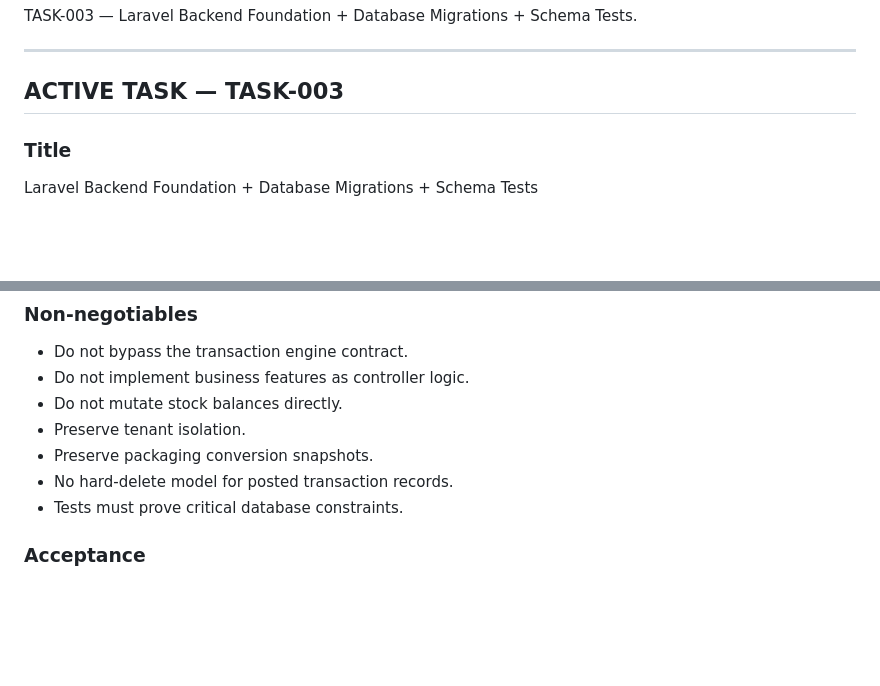
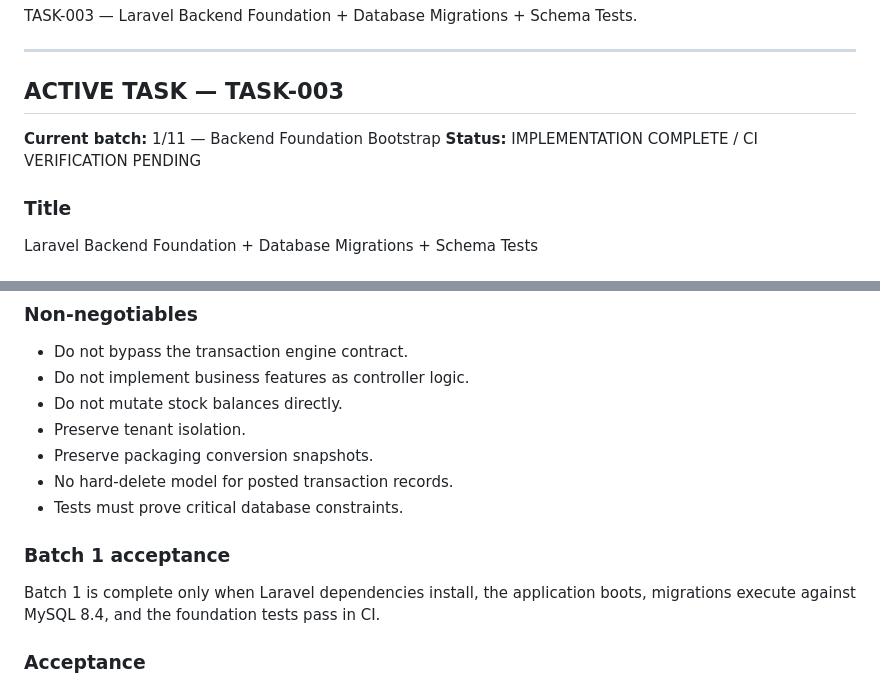
Before and after one commit to blalramdane/nexora-distribution-os, a Markdown page: TASK_LOOP.md, 2 parts joined by grey strips. GitHub-like rendering; blank space fills up the shorter version.

Commit message:
docs: track TASK-003 batch 1 implementation state

```diff
--- a/TASK_LOOP.md
+++ b/TASK_LOOP.md
@@ -429,6 +429,9 @@ TASK-003 — Laravel Backend Foundation + Database Migrations + Schema Tests.
 
 ## ACTIVE TASK — TASK-003
 
+**Current batch:** 1/11 — Backend Foundation Bootstrap
+**Status:** IMPLEMENTATION COMPLETE / CI VERIFICATION PENDING
+
 ### Title
 Laravel Backend Foundation + Database Migrations + Schema Tests
 
@@ -462,6 +465,9 @@ Create the first production backend foundation from the locked architecture and
 - Preserve packaging conversion snapshots.
 - No hard-delete model for posted transaction records.
 - Tests must prove critical database constraints.
+
+### Batch 1 acceptance
+Batch 1 is complete only when Laravel dependencies install, the application boots, migrations execute against MySQL 8.4, and the foundation tests pass in CI.
 
 ### Acceptance
 TASK-003 is complete only when the backend installs reproducibly, migrations run cleanly from an empty database, seeders are repeatable, schema tests pass, and the repository contains evidence of the test/build result.
```
